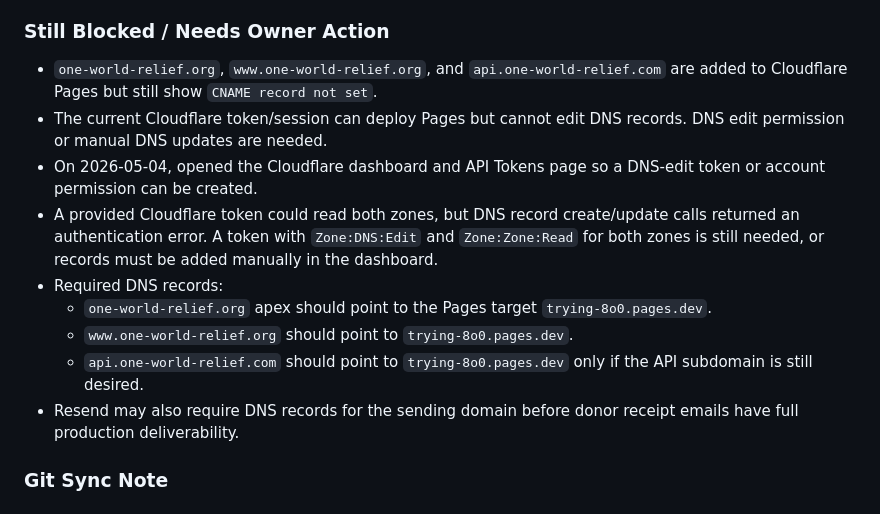
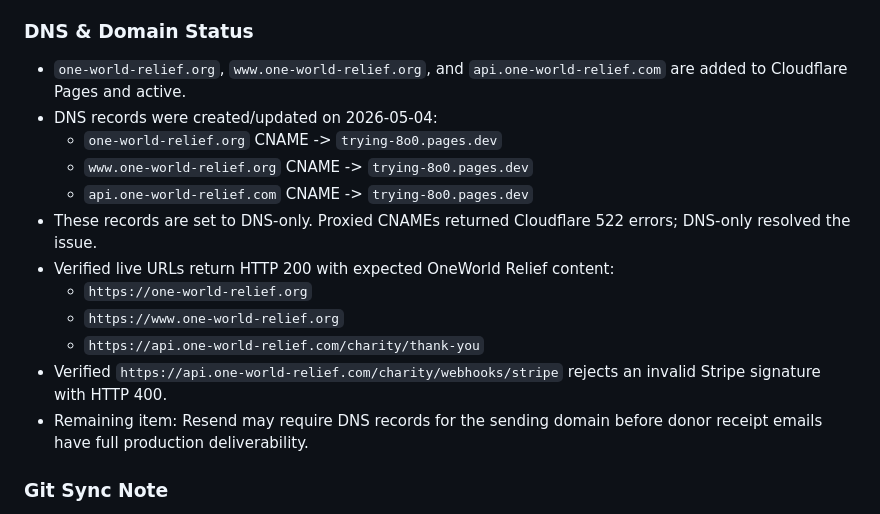
Before and after one commit to Fahadbin-Alam/OneWorldRelief-Website, a Markdown page: one-world-relief/AI_HANDOFF_DOCUMENTATION.md, the part around the change. GitHub-like rendering.

Commit message:
docs: log cloudflare dns fix

```diff
--- a/one-world-relief/AI_HANDOFF_DOCUMENTATION.md
+++ b/one-world-relief/AI_HANDOFF_DOCUMENTATION.md
@@ -625,16 +625,19 @@ Additional DNS check later on May 4, 2026:
 - Google Sheets records the receipt number, receipt URL, and receipt email status.
 - If the Google Sheets append fails, the webhook returns an error so Stripe retries instead of silently losing the donation.
 
-### Still Blocked / Needs Owner Action
-- `one-world-relief.org`, `www.one-world-relief.org`, and `api.one-world-relief.com` are added to Cloudflare Pages but still show `CNAME record not set`.
-- The current Cloudflare token/session can deploy Pages but cannot edit DNS records. DNS edit permission or manual DNS updates are needed.
-- On 2026-05-04, opened the Cloudflare dashboard and API Tokens page so a DNS-edit token or account permission can be created.
-- A provided Cloudflare token could read both zones, but DNS record create/update calls returned an authentication error. A token with `Zone:DNS:Edit` and `Zone:Zone:Read` for both zones is still needed, or records must be added manually in the dashboard.
-- Required DNS records:
-  - `one-world-relief.org` apex should point to the Pages target `trying-8o0.pages.dev`.
-  - `www.one-world-relief.org` should point to `trying-8o0.pages.dev`.
-  - `api.one-world-relief.com` should point to `trying-8o0.pages.dev` only if the API subdomain is still desired.
-- Resend may also require DNS records for the sending domain before donor receipt emails have full production deliverability.
+### DNS & Domain Status
+- `one-world-relief.org`, `www.one-world-relief.org`, and `api.one-world-relief.com` are added to Cloudflare Pages and active.
+- DNS records were created/updated on 2026-05-04:
+  - `one-world-relief.org` CNAME -> `trying-8o0.pages.dev`
+  - `www.one-world-relief.org` CNAME -> `trying-8o0.pages.dev`
+  - `api.one-world-relief.com` CNAME -> `trying-8o0.pages.dev`
+- These records are set to DNS-only. Proxied CNAMEs returned Cloudflare 522 errors; DNS-only resolved the issue.
+- Verified live URLs return HTTP 200 with expected OneWorld Relief content:
+  - `https://one-world-relief.org`
+  - `https://www.one-world-relief.org`
+  - `https://api.one-world-relief.com/charity/thank-you`
+- Verified `https://api.one-world-relief.com/charity/webhooks/stripe` rejects an invalid Stripe signature with HTTP 400.
+- Remaining item: Resend may require DNS records for the sending domain before donor receipt emails have full production deliverability.
 
 ### Git Sync Note
 - Keep this AI handoff document on GitHub only.
```
